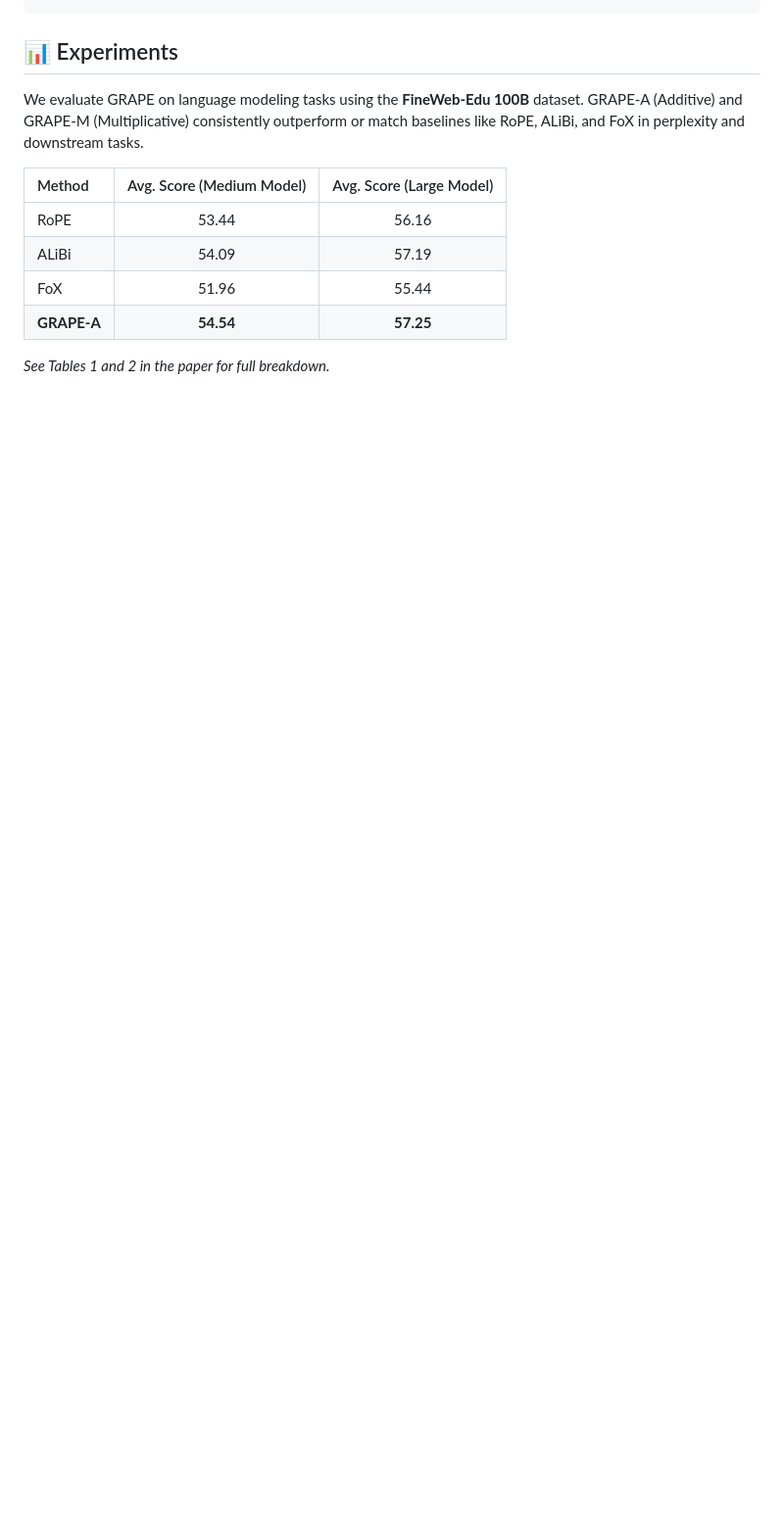
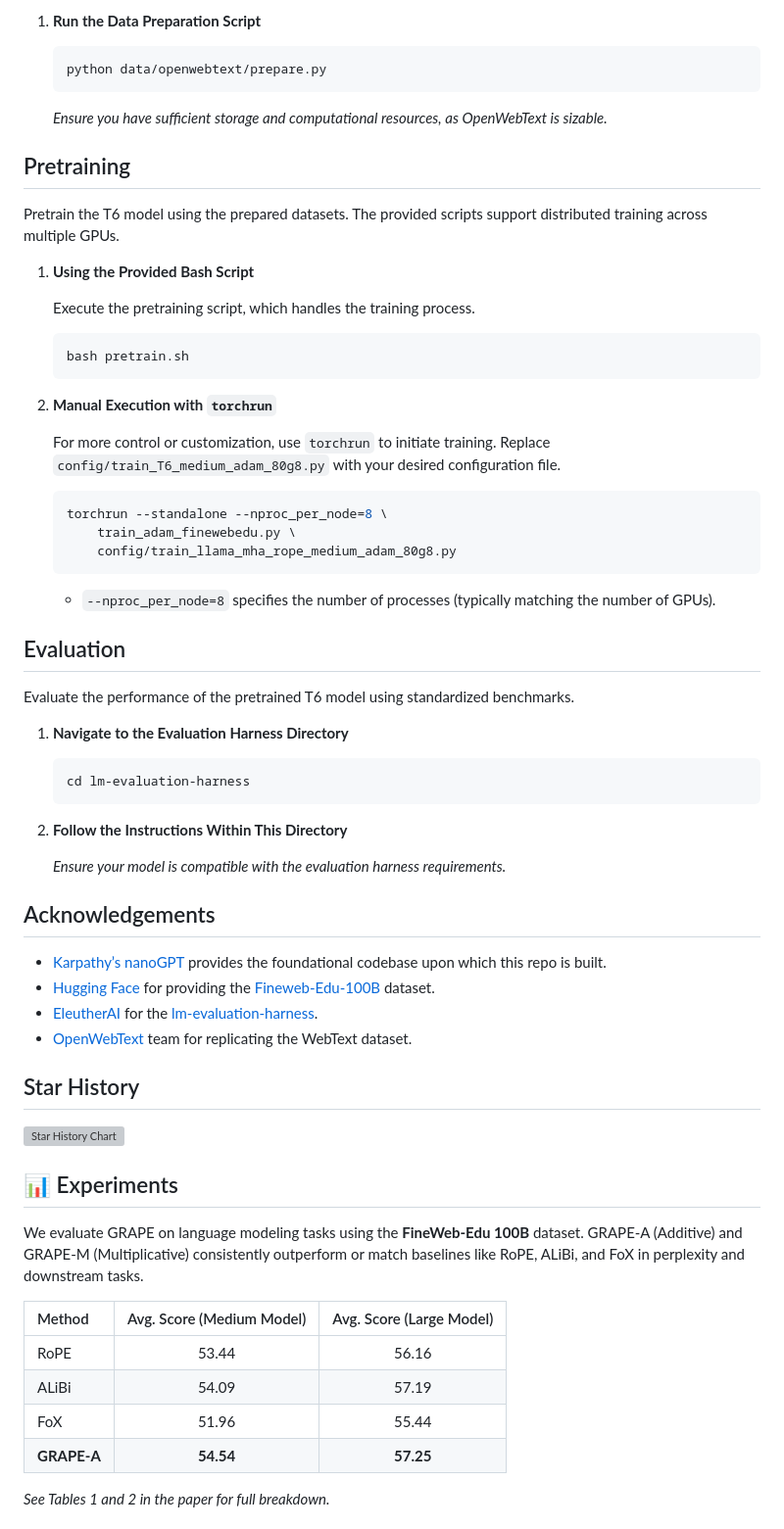
Before and after one commit to model-architectures/GRAPE, a Markdown page: README.md, the part around the change printed below. Shown: that part at 98% size. Drawn GitHub-style; blank space fills up the shorter version; grey boxes are pictures that could not be loaded.

````diff
--- a/README.md
+++ b/README.md
@@ -107,3 +102,58 @@ def compute_grape_a_bias(seq_len, num_heads, slope_rate):
+1. **Run the Data Preparation Script**
+
+   ```bash
+   python data/openwebtext/prepare.py
+   ```
+
+   *Ensure you have sufficient storage and computational resources, as OpenWebText is sizable.*
+
+## Pretraining
+
+Pretrain the T6 model using the prepared datasets. The provided scripts support distributed training across multiple GPUs.
+
+1. **Using the Provided Bash Script**
+
+   Execute the pretraining script, which handles the training process.
+
+   ```bash
+   bash pretrain.sh
+   ```
+2. **Manual Execution with `torchrun`**
+
+   For more control or customization, use `torchrun` to initiate training. Replace `config/train_T6_medium_adam_80g8.py` with your desired configuration file.
+
+   ```bash
+   torchrun --standalone --nproc_per_node=8 \
+       train_adam_finewebedu.py \
+       config/train_llama_mha_rope_medium_adam_80g8.py
+   ```
+
+   - `--nproc_per_node=8` specifies the number of processes (typically matching the number of GPUs).
+
+## Evaluation
+
+Evaluate the performance of the pretrained T6 model using standardized benchmarks.
+
+1. **Navigate to the Evaluation Harness Directory**
+
+   ```bash
+   cd lm-evaluation-harness
+   ```
+2. **Follow the Instructions Within This Directory**
+
+   *Ensure your model is compatible with the evaluation harness requirements.*
+
+## Acknowledgements
+
+- [Karpathy’s nanoGPT](https://github.com/karpathy/nanoGPT) provides the foundational codebase upon which this repo is built.
+- [Hugging Face](https://huggingface.co/) for providing the [Fineweb-Edu-100B](https://huggingface.co/datasets/HuggingFaceFW/fineweb-edu/) dataset.
+- [EleutherAI](https://www.eleuther.ai/) for the [lm-evaluation-harness](https://github.com/EleutherAI/lm-evaluation-harness).
+- [OpenWebText](https://openwebtext2.readthedocs.io/en/latest/) team for replicating the WebText dataset.
+
+## Star History
+
+[![Star History Chart](https://api.star-history.com/svg?repos=model-architectures/GRAPE&type=Date)](https://star-history.com/#model-architectures/GRAPEA&Date)
+
 
 ## 📊 Experiments
 
````
Also changed, not shown: other parts of README.md (+46 -51 lines).
